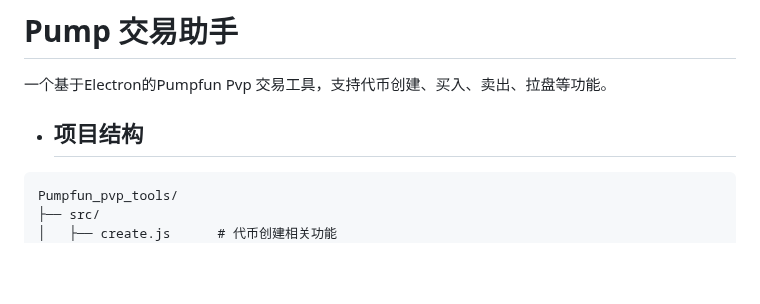
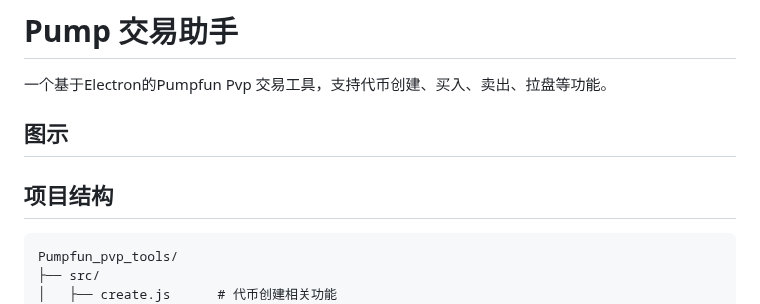
Before and after one commit to alelipona/Pumpfun_pvp_tools, a Markdown page: README.md, the part around the change. Rendered like a GitHub page; blank space fills up the shorter version.

````diff
--- a/README.md
+++ b/README.md
@@ -1,8 +1,9 @@
 # Pump 交易助手
 
 一个基于Electron的Pumpfun Pvp 交易工具，支持代币创建、买入、卖出、拉盘等功能。
+ ## 图示
 
-+ ## 项目结构
+ ## 项目结构
  ```
 Pumpfun_pvp_tools/
 ├── src/
````
